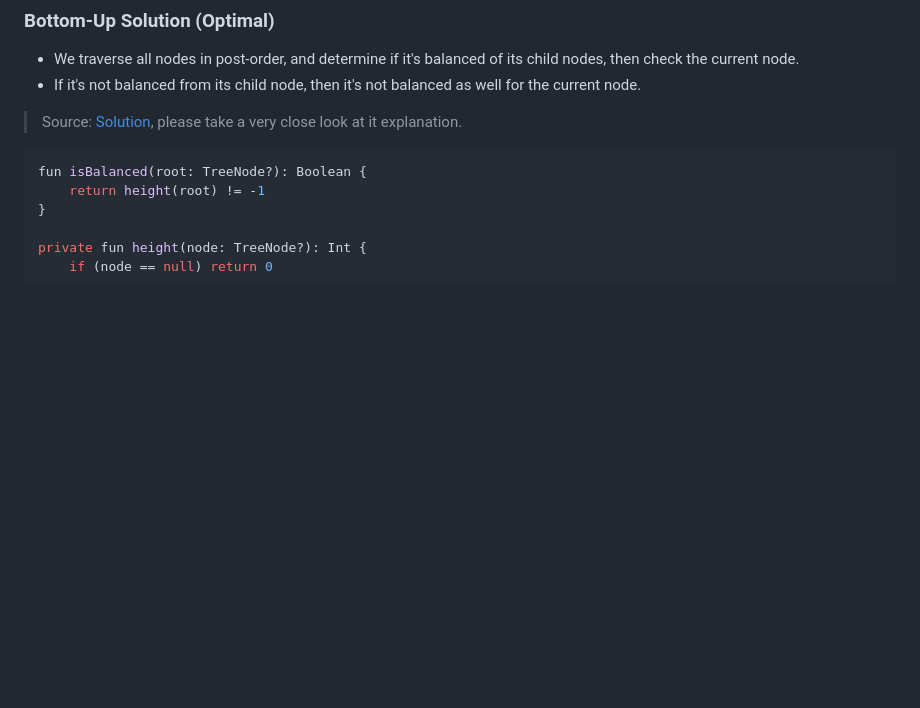
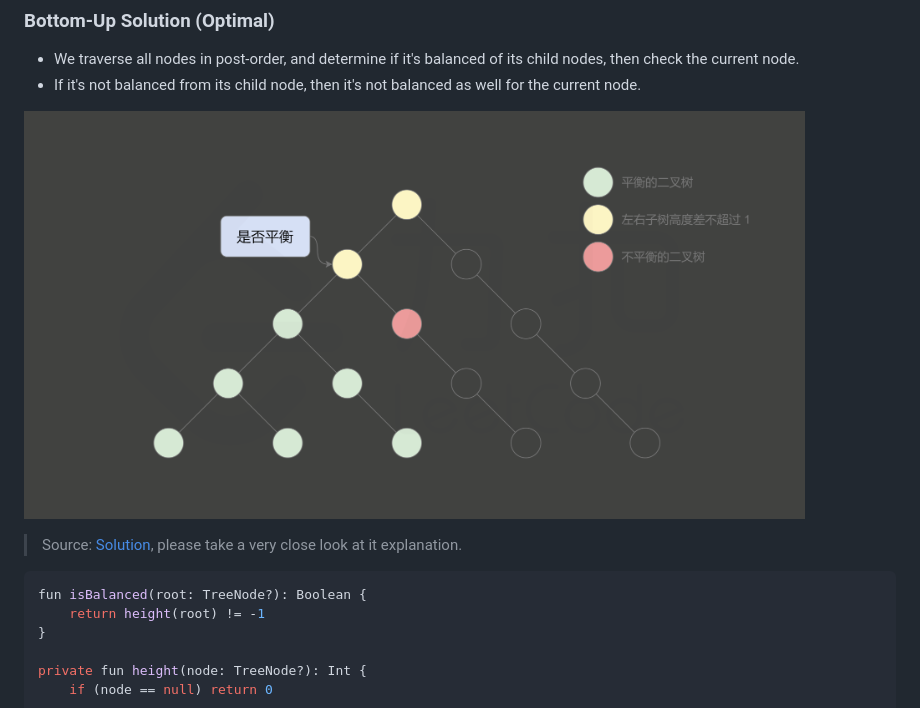
Before and after one commit to enginebai/Algorithms, a Markdown page: leetcode/110.balanced-binary-tree.md, the part around the change. GitHub-like rendering; pictures changed too: media/110.balanced-binary-tree.png (added); blank space fills up the shorter version.

````diff
--- a/leetcode/110.balanced-binary-tree.md
+++ b/leetcode/110.balanced-binary-tree.md
@@ -26,6 +26,7 @@ private fun max(n1: Int, n2: Int) = if (n1 > n2) n1 else n2
 * We traverse all nodes in post-order, and determine if it's balanced of its child nodes, then check the current node.
 * If it's not balanced from its child node, then it's not balanced as well for the current node.
 
+![](../media/110.balanced-binary-tree.png)
 > Source: [Solution](https://leetcode.cn/problems/balanced-binary-tree/solution/ping-heng-er-cha-shu-by-leetcode-solution/), please take a very close look at it explanation.
 ```kotlin
 fun isBalanced(root: TreeNode?): Boolean {
````
Also changed, not shown: leetcode/297.serialize-and-deserialize-binary-tree.md (+70 -0 lines), media/297.serialize-and-deserialize-binary-tree.png (added).
